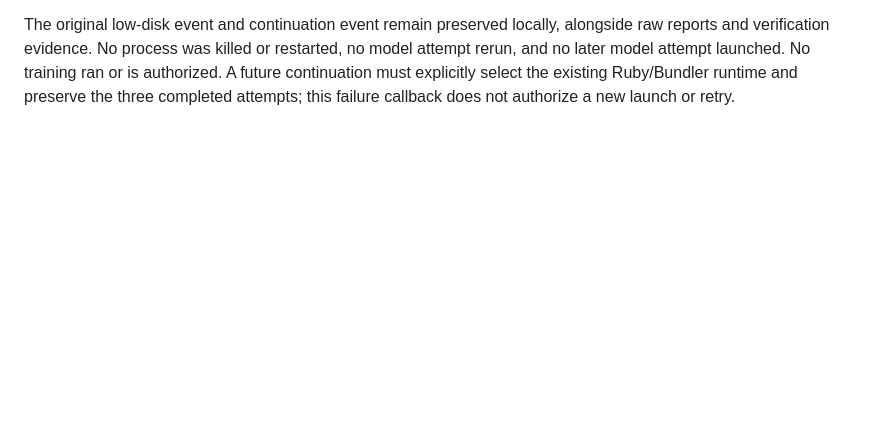
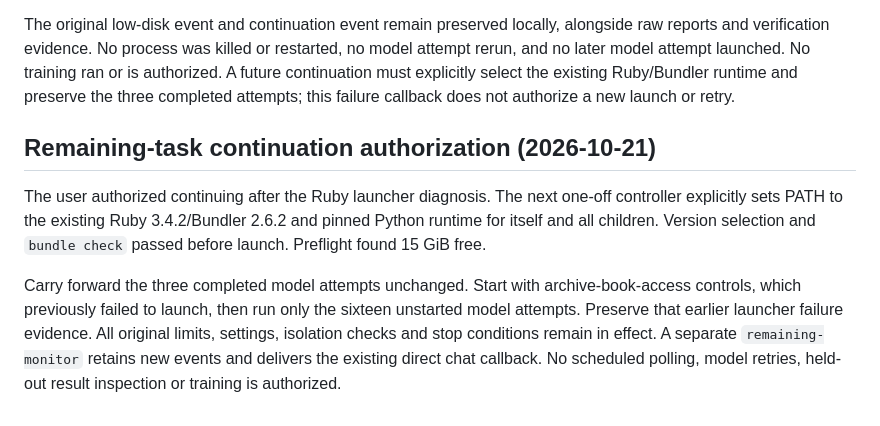
Before and after one commit to MrDHat/rails-model-lab, a Markdown page: docs/official-limits-comparison-2026-10-20.md, the part around the change. Drawn GitHub-style; blank space fills up the shorter version.

Commit message:
Record pinned-runtime continuation of remaining baseline tasks

```diff
--- a/docs/official-limits-comparison-2026-10-20.md
+++ b/docs/official-limits-comparison-2026-10-20.md
@@ -222,3 +222,18 @@ restarted, no model attempt rerun, and no later model attempt launched. No
 training ran or is authorized. A future continuation must explicitly select the
 existing Ruby/Bundler runtime and preserve the three completed attempts; this
 failure callback does not authorize a new launch or retry.
+
+## Remaining-task continuation authorization (2026-10-21)
+
+The user authorized continuing after the Ruby launcher diagnosis. The next
+one-off controller explicitly sets PATH to the existing Ruby 3.4.2/Bundler
+2.6.2 and pinned Python runtime for itself and all children. Version selection
+and `bundle check` passed before launch. Preflight found 15 GiB free.
+
+Carry forward the three completed model attempts unchanged. Start with
+archive-book-access controls, which previously failed to launch, then run
+only the sixteen unstarted model attempts. Preserve that earlier launcher
+failure evidence. All original limits, settings, isolation checks and stop
+conditions remain in effect. A separate `remaining-monitor` retains new
+events and delivers the existing direct chat callback. No scheduled polling,
+model retries, held-out result inspection or training is authorized.
```
